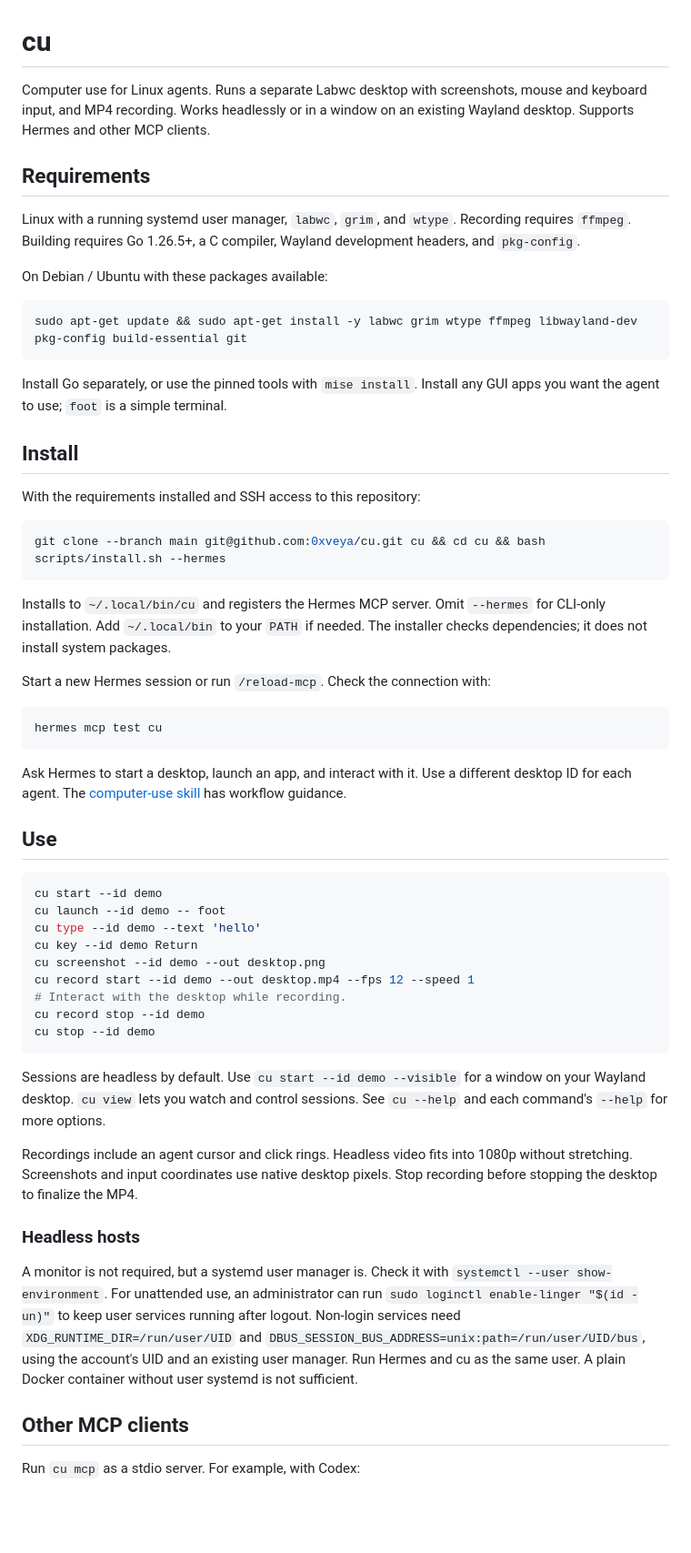
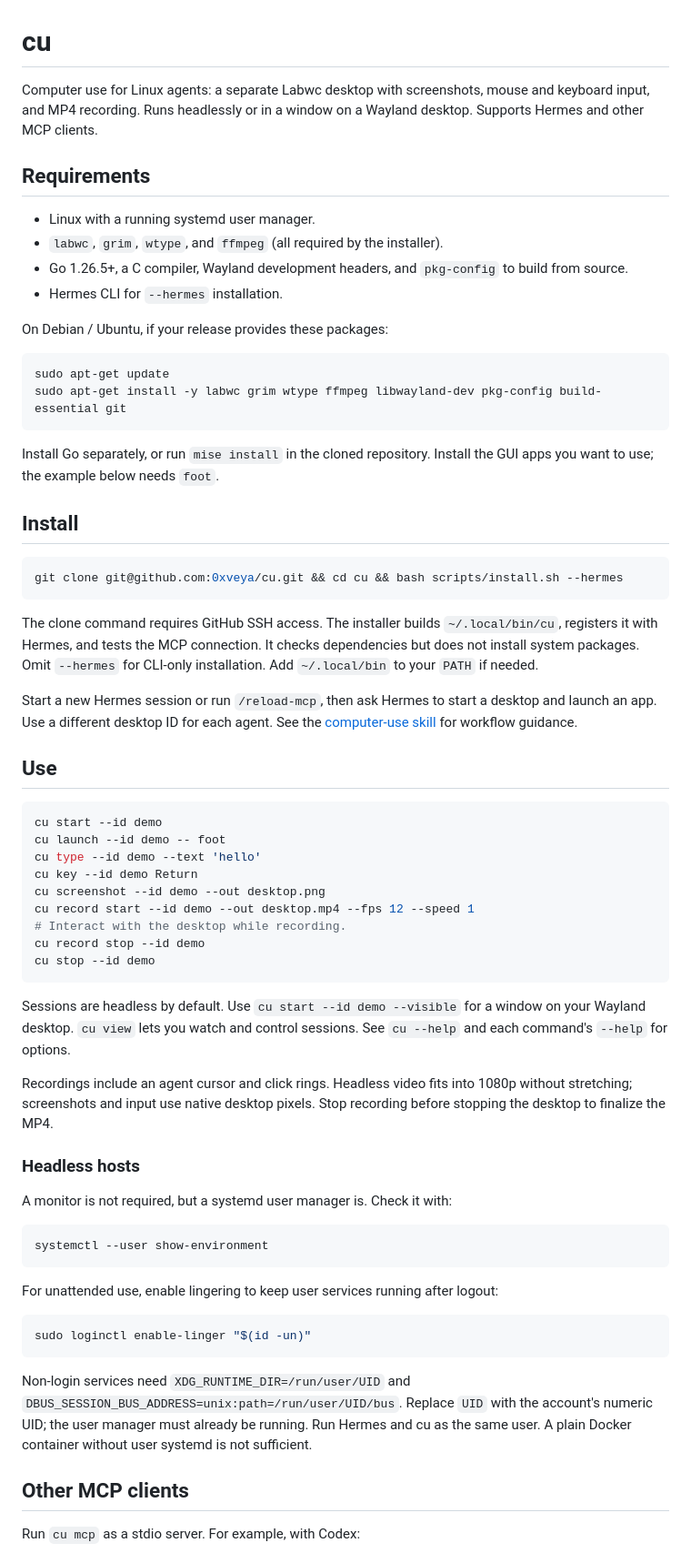
Before and after one commit to 0xveya/cu, a Markdown page: README.md, the part around the change. Shown at 91% size. Rendered like a GitHub page; blank space fills up the shorter version.

Commit message:
Simplify README after independent cold review

````diff
--- a/README.md
+++ b/README.md
@@ -1,45 +1,42 @@
 # cu
 
-Computer use for Linux agents. Runs a separate Labwc desktop with screenshots,
-mouse and keyboard input, and MP4 recording. Works headlessly or in a window
-on an existing Wayland desktop. Supports Hermes and other MCP clients.
+Computer use for Linux agents: a separate Labwc desktop with screenshots,
+mouse and keyboard input, and MP4 recording. Runs headlessly or in a window
+on a Wayland desktop. Supports Hermes and other MCP clients.
 
 ## Requirements
 
-Linux with a running systemd user manager, `labwc`, `grim`, and `wtype`.
-Recording requires `ffmpeg`. Building requires Go 1.26.5+, a C compiler,
-Wayland development headers, and `pkg-config`.
+- Linux with a running systemd user manager.
+- `labwc`, `grim`, `wtype`, and `ffmpeg` (all required by the installer).
+- Go 1.26.5+, a C compiler, Wayland development headers, and `pkg-config`
+  to build from source.
+- Hermes CLI for `--hermes` installation.
 
-On Debian / Ubuntu with these packages available:
+On Debian / Ubuntu, if your release provides these packages:
 
 ```sh
-sudo apt-get update && sudo apt-get install -y labwc grim wtype ffmpeg libwayland-dev pkg-config build-essential git
+sudo apt-get update
+sudo apt-get install -y labwc grim wtype ffmpeg libwayland-dev pkg-config build-essential git
 ```
 
-Install Go separately, or use the pinned tools with `mise install`.
-Install any GUI apps you want the agent to use; `foot` is a simple terminal.
+Install Go separately, or run `mise install` in the cloned repository.
+Install the GUI apps you want to use; the example below needs `foot`.
 
 ## Install
 
-With the requirements installed and SSH access to this repository:
-
 ```sh
-git clone --branch main git@github.com:0xveya/cu.git cu && cd cu && bash scripts/install.sh --hermes
+git clone git@github.com:0xveya/cu.git && cd cu && bash scripts/install.sh --hermes
 ```
 
-Installs to `~/.local/bin/cu` and registers the Hermes MCP server. Omit
-`--hermes` for CLI-only installation. Add `~/.local/bin` to your `PATH` if needed.
-The installer checks dependencies; it does not install system packages.
+The clone command requires GitHub SSH access. The installer builds
+`~/.local/bin/cu`, registers it with Hermes, and tests the MCP connection.
+It checks dependencies but does not install system packages.
+Omit `--hermes` for CLI-only installation. Add `~/.local/bin` to your `PATH`
+if needed.
 
-Start a new Hermes session or run `/reload-mcp`. Check the connection with:
-
-```sh
-hermes mcp test cu
-```
-
-Ask Hermes to start a desktop, launch an app, and interact with it.
-Use a different desktop ID for each agent. The
-[computer-use skill](skills/cu-computer-use/SKILL.md) has workflow guidance.
+Start a new Hermes session or run `/reload-mcp`, then ask Hermes to start a
+desktop and launch an app. Use a different desktop ID for each agent.
+See the [computer-use skill](skills/cu-computer-use/SKILL.md) for workflow guidance.
 
 ## Use
 
@@ -57,21 +54,31 @@ cu stop --id demo
 
 Sessions are headless by default. Use `cu start --id demo --visible` for a
 window on your Wayland desktop. `cu view` lets you watch and control sessions.
-See `cu --help` and each command's `--help` for more options.
+See `cu --help` and each command's `--help` for options.
 
 Recordings include an agent cursor and click rings. Headless video fits into
-1080p without stretching. Screenshots and input coordinates use native desktop
-pixels. Stop recording before stopping the desktop to finalize the MP4.
+1080p without stretching; screenshots and input use native desktop pixels.
+Stop recording before stopping the desktop to finalize the MP4.
 
 ### Headless hosts
 
-A monitor is not required, but a systemd user manager is. Check it with
-`systemctl --user show-environment`. For unattended use, an administrator can
-run `sudo loginctl enable-linger "$(id -un)"` to keep user services running after
-logout. Non-login services need `XDG_RUNTIME_DIR=/run/user/UID` and
-`DBUS_SESSION_BUS_ADDRESS=unix:path=/run/user/UID/bus`, using the account's UID
-and an existing user manager. Run Hermes and cu as the same user. A plain
-Docker container without user systemd is not sufficient.
+A monitor is not required, but a systemd user manager is. Check it with:
+
+```sh
+systemctl --user show-environment
+```
+
+For unattended use, enable lingering to keep user services running after logout:
+
+```sh
+sudo loginctl enable-linger "$(id -un)"
+```
+
+Non-login services need `XDG_RUNTIME_DIR=/run/user/UID` and
+`DBUS_SESSION_BUS_ADDRESS=unix:path=/run/user/UID/bus`. Replace `UID` with the
+account's numeric UID; the user manager must already be running. Run Hermes
+and cu as the same user. A plain Docker container without user systemd is not
+sufficient.
 
 ## Other MCP clients
 
````
